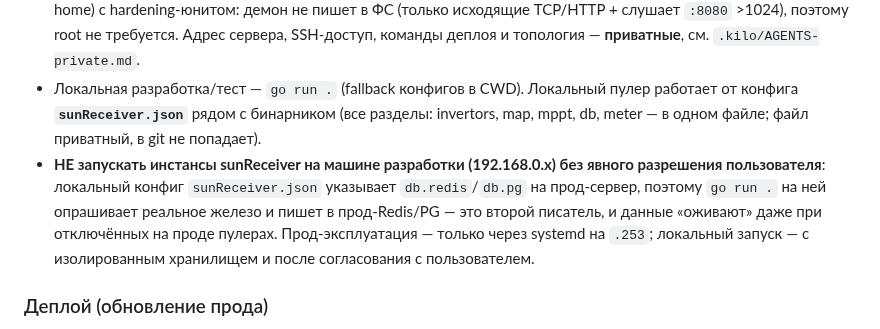
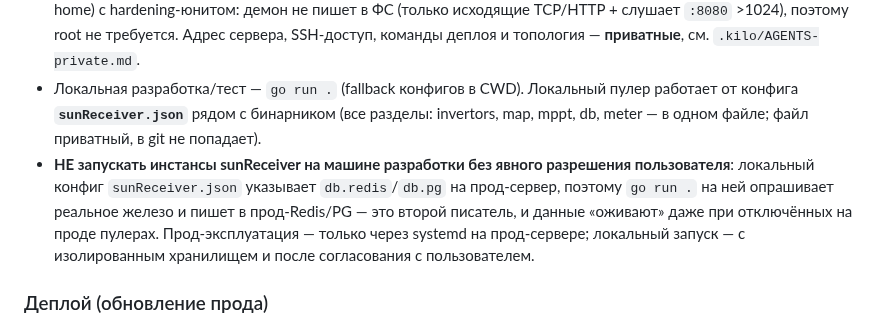
Before and after one commit to galiy/sunReceiver, a Markdown page: AGENTS.md, the part around the change. Rendered like a GitHub page.

Commit message:
AGENTS.md: убраны реальные IP из правил (оставлены только абстрактные указания; подробности — в приватных инструкциях)

```diff
--- a/AGENTS.md
+++ b/AGENTS.md
@@ -117,11 +117,11 @@ legacy-файлом `dds238.json`). Опрос Deye/Sofar — раз в 10 се
 - Локальная разработка/тест — `go run .` (fallback конфигов в CWD). Локальный
   пулер работает от конфига **`sunReceiver.json`** рядом с бинарником (все разделы:
   invertors, map, mppt, db, meter — в одном файле; файл приватный, в git не попадает).
-- **НЕ запускать инстансы sunReceiver на машине разработки (192.168.0.x) без
+- **НЕ запускать инстансы sunReceiver на машине разработки без
   явного разрешения пользователя**: локальный конфиг `sunReceiver.json` указывает
   `db.redis`/`db.pg` на прод-сервер, поэтому `go run .` на ней опрашивает реальное
   железо и пишет в прод-Redis/PG — это второй писатель, и данные «оживают» даже при
-  отключённых на проде пулерах. Прод-эксплуатация — только через systemd на `.253`;
+  отключённых на проде пулерах. Прод-эксплуатация — только через systemd на прод-сервере;
   локальный запуск — с изолированным хранилищем и после согласования с пользователем.
 
 ### Деплой (обновление прода)
```
